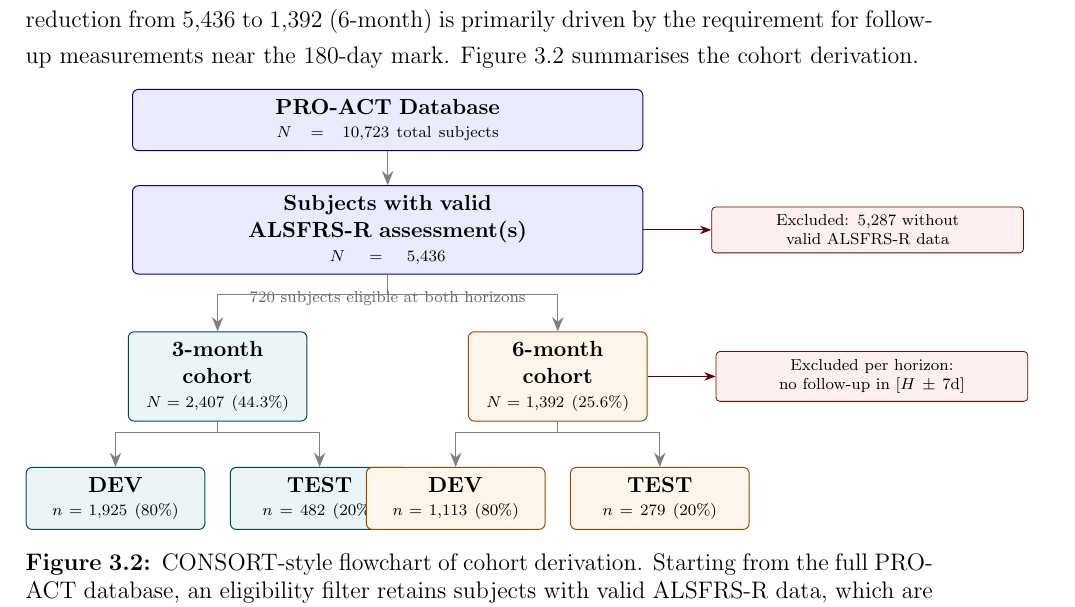
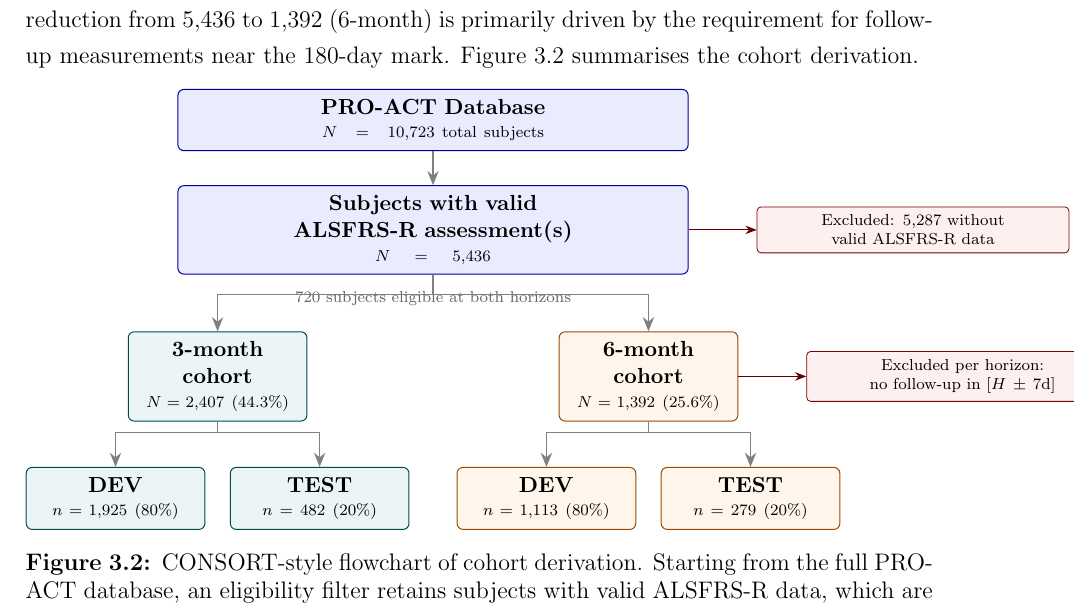
Before and after one commit to NotAnnieMore/ALSThesis, a LaTeX thesis (overleaf/main.tex, which reads overleaf/Chapters/3-Methods.tex): part of page 43 of 141, cut so that both start at the same text. Compiled offline with pdfLaTeX.

Commit message:
fix: CONSORT increase cohort column separation to avoid DEV/TEST middle overlap

```diff
--- a/overleaf/Chapters/3-Methods.tex
+++ b/overleaf/Chapters/3-Methods.tex
@@ -234,11 +234,11 @@ Figure~\ref{fig:consort_flowchart} summarises the cohort derivation.
   };
 
   % Split into horizons
-  \node[splitbox=teal, below=1cm of f1, xshift=-3cm] (h3) {
+  \node[splitbox=teal, below=1cm of f1, xshift=-3.8cm] (h3) {
     \textbf{3-month cohort}\\[-2pt]
     {\scriptsize $N = 2{,}407$ (44.3\%)}
   };
-  \node[splitbox=orange, below=1cm of f1, xshift=3cm] (h6) {
+  \node[splitbox=orange, below=1cm of f1, xshift=3.8cm] (h6) {
     \textbf{6-month cohort}\\[-2pt]
     {\scriptsize $N = 1{,}392$ (25.6\%)}
   };
```
